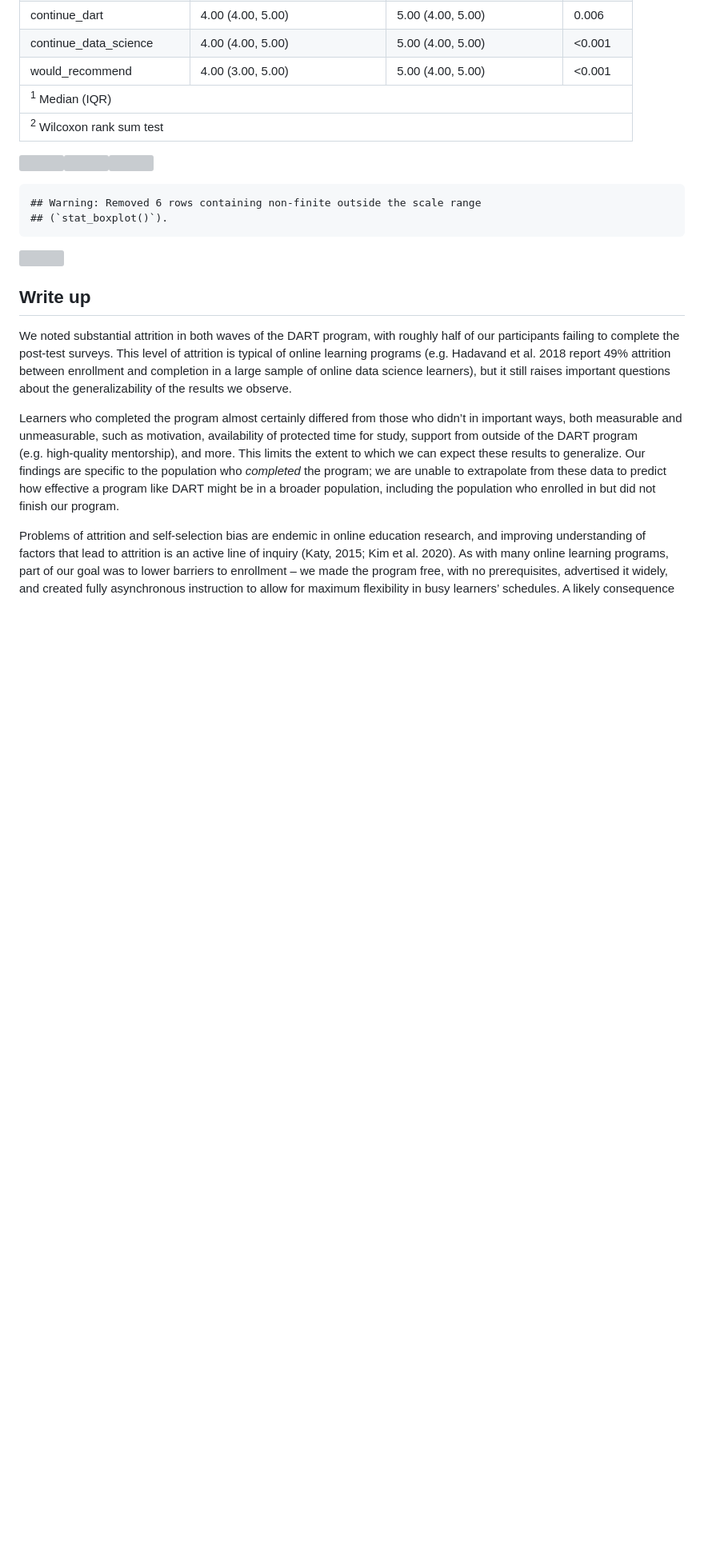
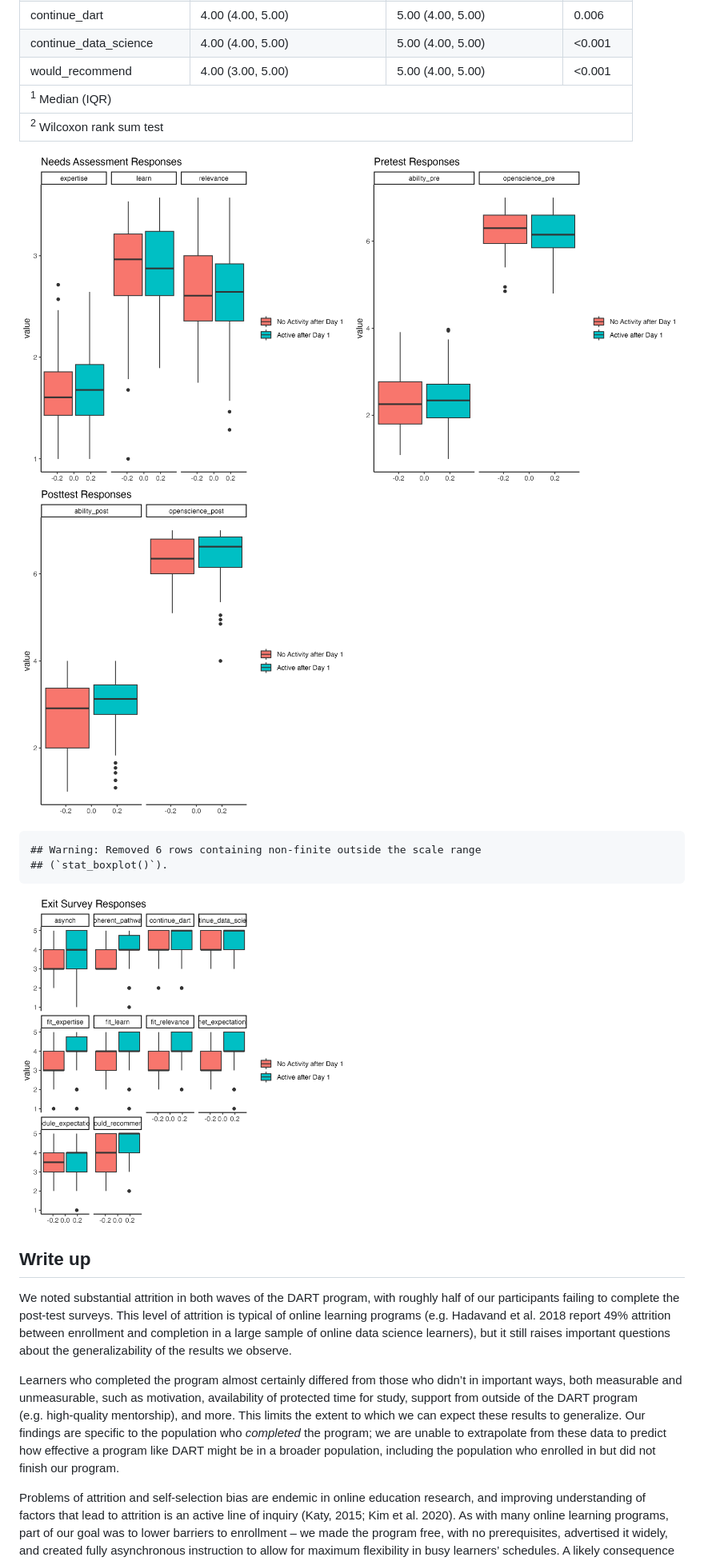
Before and after one commit to arcus/DART_analysis, a Markdown page: reports/notebooks/attrition_analysis.md, the part around the change printed below. Shown: that part at 80% size. GitHub-like rendering; pictures changed too: reports/figures/active_past_day_1_exit.png (added), reports/figures/active_past_day_1_needsassessment.png (added), reports/figures/active_past_day_1_posttest.png (added); blank space fills up the shorter version; grey boxes are pictures that could not be loaded.

Commit message:
Switch tiff for png since tiff isn't displaying on GH

```diff
--- a/reports/notebooks/attrition_analysis.md
+++ b/reports/notebooks/attrition_analysis.md
@@ -1551,12 +1551,12 @@ Comment from reviewer 2:
 </table>
 </div>
 
-<img src="../figures/active_past_day_1_needsassessment.tiff" width="50%" /><img src="../figures/active_past_day_1_pretest.tiff" width="50%" /><img src="../figures/active_past_day_1_posttest.tiff" width="50%" />
+<img src="../figures/active_past_day_1_needsassessment.png" width="50%" /><img src="../figures/active_past_day_1_pretest.png" width="50%" /><img src="../figures/active_past_day_1_posttest.png" width="50%" />
 
     ## Warning: Removed 6 rows containing non-finite outside the scale range
     ## (`stat_boxplot()`).
 
-<img src="../figures/active_past_day_1_exit.tiff" width="50%" />
+<img src="../figures/active_past_day_1_exit.png" width="50%" />
 
 ## Write up
 
```
Also changed, not shown: other parts of reports/notebooks/attrition_analysis.md (+292 -292 lines), reports/figures/attrition_needsassessment.png (added), 1 other file.
